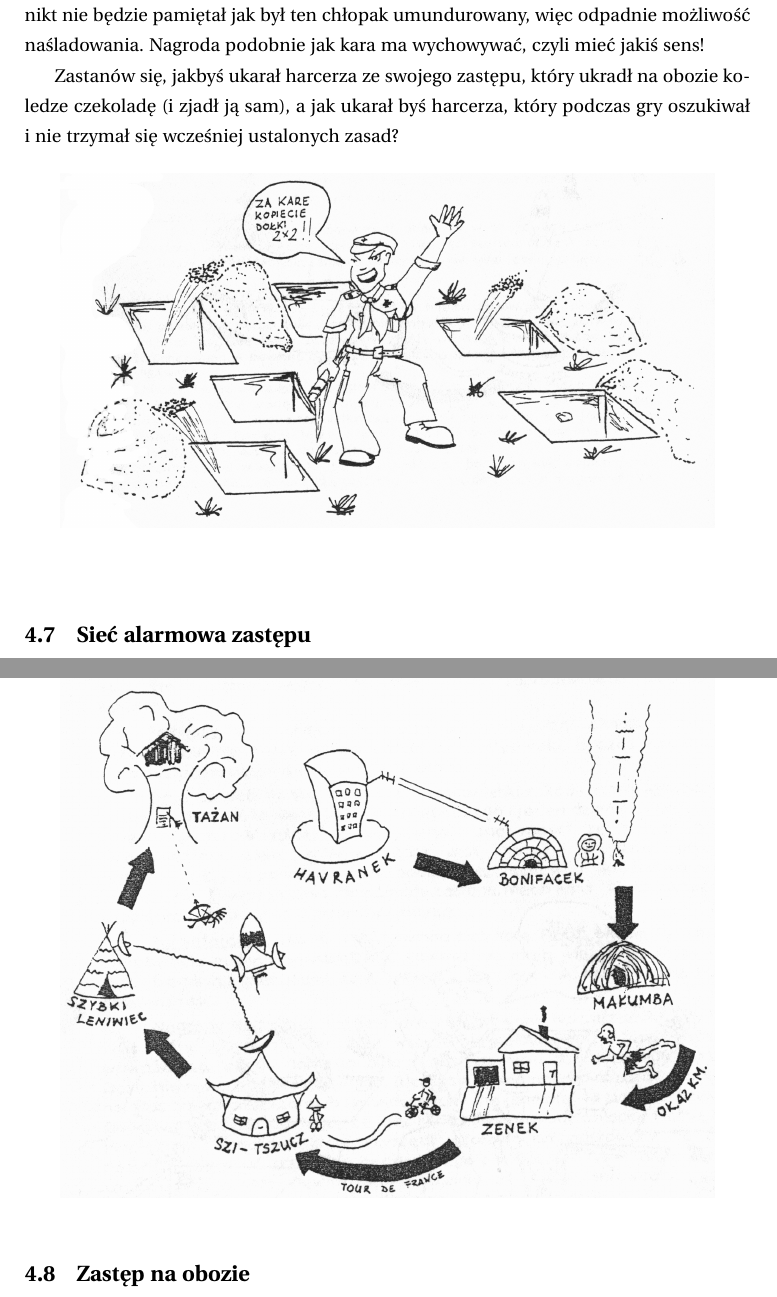
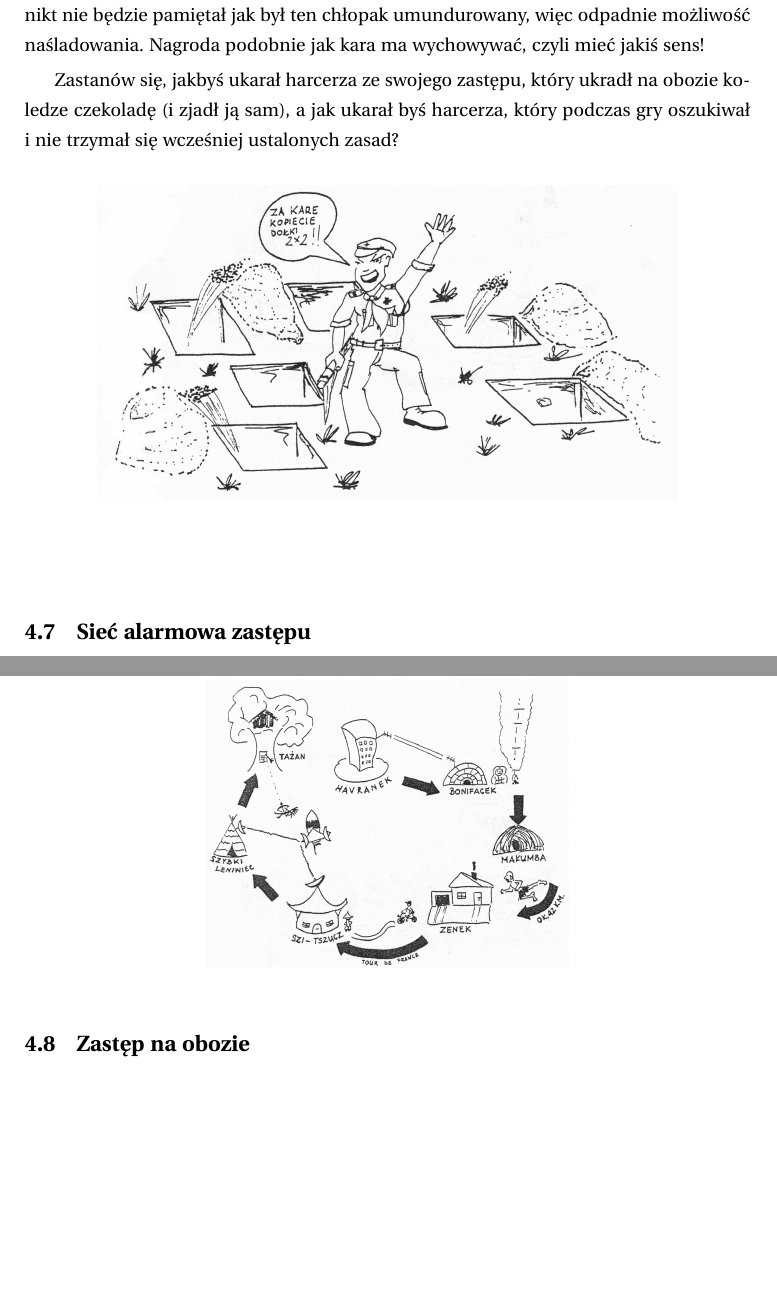
Before and after one commit to wacaw/otwartawiedzaharcerska, a LaTeX document (skryptzastepowych/sktyptzastepowych.tex, which reads skryptzastepowych/04-dzialaniazastepu.tex): two parts of pages 34 and 35 of 49 before the commit and two parts of pages 34 and 35 of 47 after it, joined at a grey line, cut so that both start at the same text, the shorter picture padded with empty space. Compiled offline with pdfLaTeX.

Commit message:
Kompresja

```diff
--- a/skryptzastepowych/04-dzialaniazastepu.tex
+++ b/skryptzastepowych/04-dzialaniazastepu.tex
@@ -271,7 +271,7 @@ Zastanów się, jakbyś ukarał harcerza ze swojego zastępu, który ukradł na
 
 \begin{figure}[h]
 \begin{center}
-\includegraphics[width=0.9\textwidth]{grafiki/kara.png}
+\includegraphics[width=0.8\textwidth]{grafiki/kara.png}
 \end{center}
 \end{figure}
 
@@ -286,7 +286,7 @@ Zastanów się, jakbyś ukarał harcerza ze swojego zastępu, który ukradł na
 
 \begin{figure}[h]
 \begin{center}
-\includegraphics[width=0.9\textwidth]{grafiki/siec.png}
+\includegraphics[width=0.5\textwidth]{grafiki/siec.png}
 \end{center}
 \end{figure}
 
```
Also changed, not shown: skryptzastepowych/sktyptzastepowych.pdf, 4 other files.
